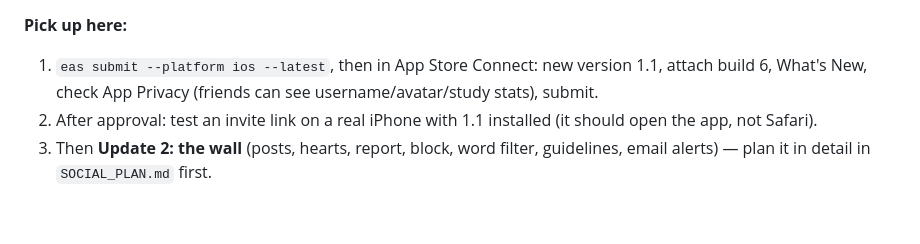
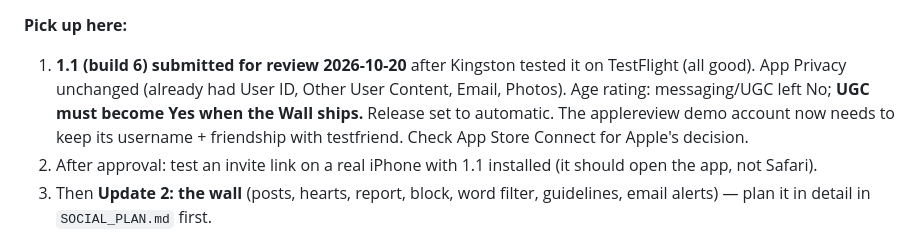
Before and after one commit to kingstonmatua/general-conference-talk-picker, a Markdown page: SESSION_HANDOFF.md, the part around the change. Rendered like a GitHub page; blank space fills up the shorter version.

Commit message:
Record 1.1 (6) submitted for App Review
Co-Authored-By: Claude Opus 5.5 <noreply@anthropic.com>

```diff
--- a/SESSION_HANDOFF.md
+++ b/SESSION_HANDOFF.md
@@ -36,7 +36,7 @@ Step 8 (guest sign-up prompts) also done and checked on web 2026-10-20.
 **Shipped 2026-10-20:** universal links (AASA at gctalkpicker.app/.well-known/apple-app-site-association, only `/invite/*`, Team ID `ZF46J65Y53`; `ios.associatedDomains`), privacy policy rewrite for social, invite page "Get the app" note. Merged `feature/social` → `v2` (`21f38eb`), version 1.1.0 (`8ba08c4`). Kingston deployed web (verified: AASA serves as JSON, `/invite/<token>` 200, privacy dated Oct 20) and ran the EAS build: **1.1.0 (6), commit `8ba08c4`**. Deploying web needs `npx wrangler login` once per machine in Kingston's own Terminal.
 
 **Pick up here:**
-1. `eas submit --platform ios --latest`, then in App Store Connect: new version 1.1, attach build 6, What's New, check App Privacy (friends can see username/avatar/study stats), submit.
+1. **1.1 (build 6) submitted for review 2026-10-20** after Kingston tested it on TestFlight (all good). App Privacy unchanged (already had User ID, Other User Content, Email, Photos). Age rating: messaging/UGC left No; **UGC must become Yes when the Wall ships.** Release set to automatic. The applereview demo account now needs to keep its username + friendship with testfriend. Check App Store Connect for Apple's decision.
 2. After approval: test an invite link on a real iPhone with 1.1 installed (it should open the app, not Safari).
 3. Then **Update 2: the wall** (posts, hearts, report, block, word filter, guidelines, email alerts) — plan it in detail in `SOCIAL_PLAN.md` first.
 
```
